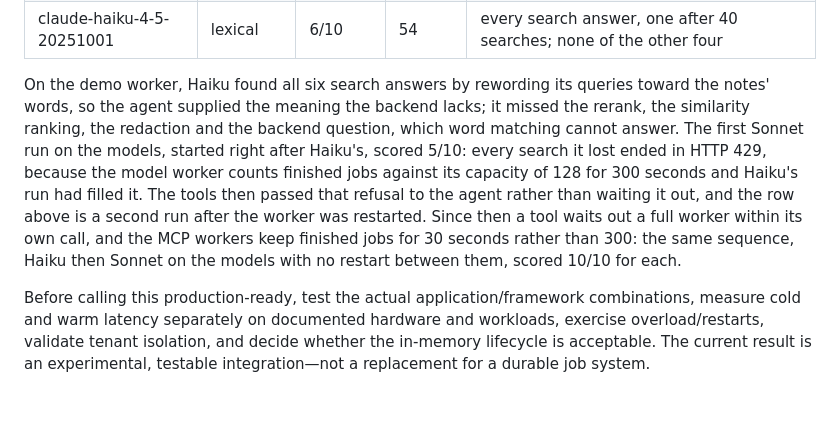
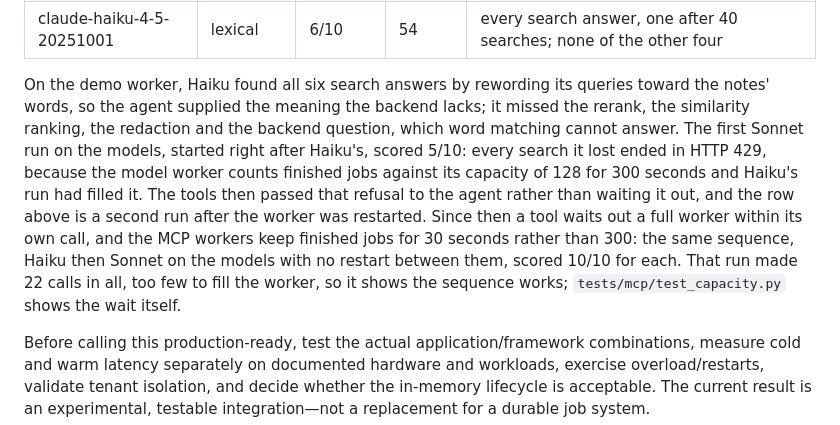
Before and after one commit to cristiangirlea/php-python-ai-bridge, a Markdown page: docs/testing.md, the part around the change. Drawn GitHub-style; blank space fills up the shorter version.

Commit message:
docs: say the back-to-back rerun did not fill the worker, and where the wait is proven

```diff
--- a/docs/testing.md
+++ b/docs/testing.md
@@ -123,6 +123,6 @@ The semantic evaluation, `tests/mcp/evaluation-semantic.xml`, ran on 2026-09-30
 | claude-sonnet-5-5 | onnx | 10/10 | 12 | one search for five of the six search questions; one call to a tool it did not have, refused |
 | claude-haiku-4-5-20251001 | lexical | 6/10 | 54 | every search answer, one after 40 searches; none of the other four |
 
-On the demo worker, Haiku found all six search answers by rewording its queries toward the notes' words, so the agent supplied the meaning the backend lacks; it missed the rerank, the similarity ranking, the redaction and the backend question, which word matching cannot answer. The first Sonnet run on the models, started right after Haiku's, scored 5/10: every search it lost ended in HTTP 429, because the model worker counts finished jobs against its capacity of 128 for 300 seconds and Haiku's run had filled it. The tools then passed that refusal to the agent rather than waiting it out, and the row above is a second run after the worker was restarted. Since then a tool waits out a full worker within its own call, and the MCP workers keep finished jobs for 30 seconds rather than 300: the same sequence, Haiku then Sonnet on the models with no restart between them, scored 10/10 for each.
+On the demo worker, Haiku found all six search answers by rewording its queries toward the notes' words, so the agent supplied the meaning the backend lacks; it missed the rerank, the similarity ranking, the redaction and the backend question, which word matching cannot answer. The first Sonnet run on the models, started right after Haiku's, scored 5/10: every search it lost ended in HTTP 429, because the model worker counts finished jobs against its capacity of 128 for 300 seconds and Haiku's run had filled it. The tools then passed that refusal to the agent rather than waiting it out, and the row above is a second run after the worker was restarted. Since then a tool waits out a full worker within its own call, and the MCP workers keep finished jobs for 30 seconds rather than 300: the same sequence, Haiku then Sonnet on the models with no restart between them, scored 10/10 for each. That run made 22 calls in all, too few to fill the worker, so it shows the sequence works; `tests/mcp/test_capacity.py` shows the wait itself.
 
 Before calling this production-ready, test the actual application/framework combinations, measure cold and warm latency separately on documented hardware and workloads, exercise overload/restarts, validate tenant isolation, and decide whether the in-memory lifecycle is acceptable. The current result is an experimental, testable integration—not a replacement for a durable job system.
```
